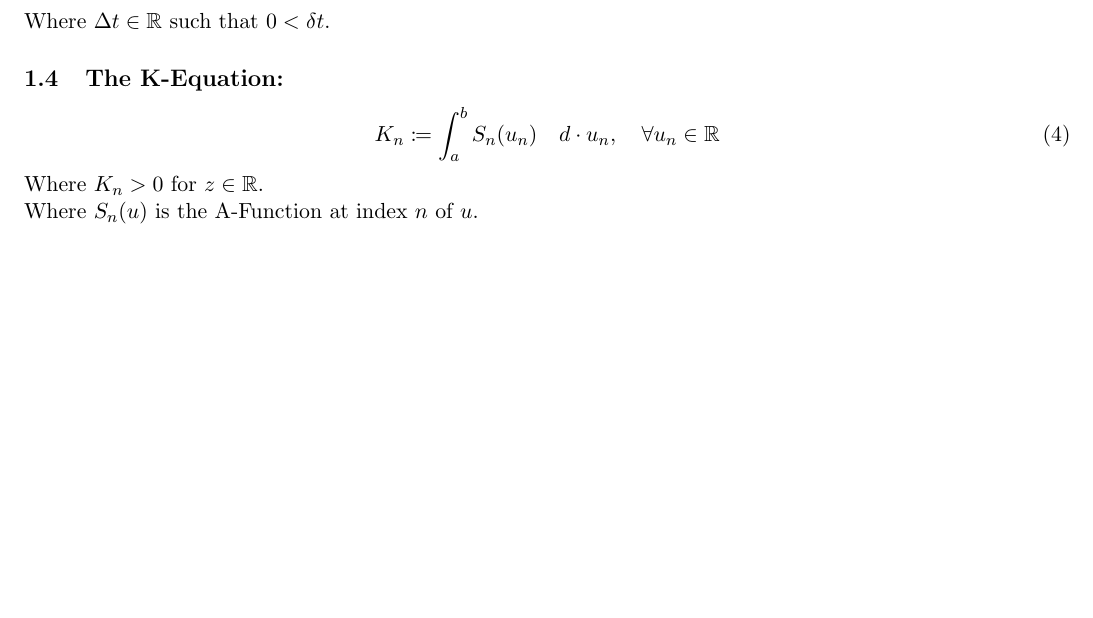
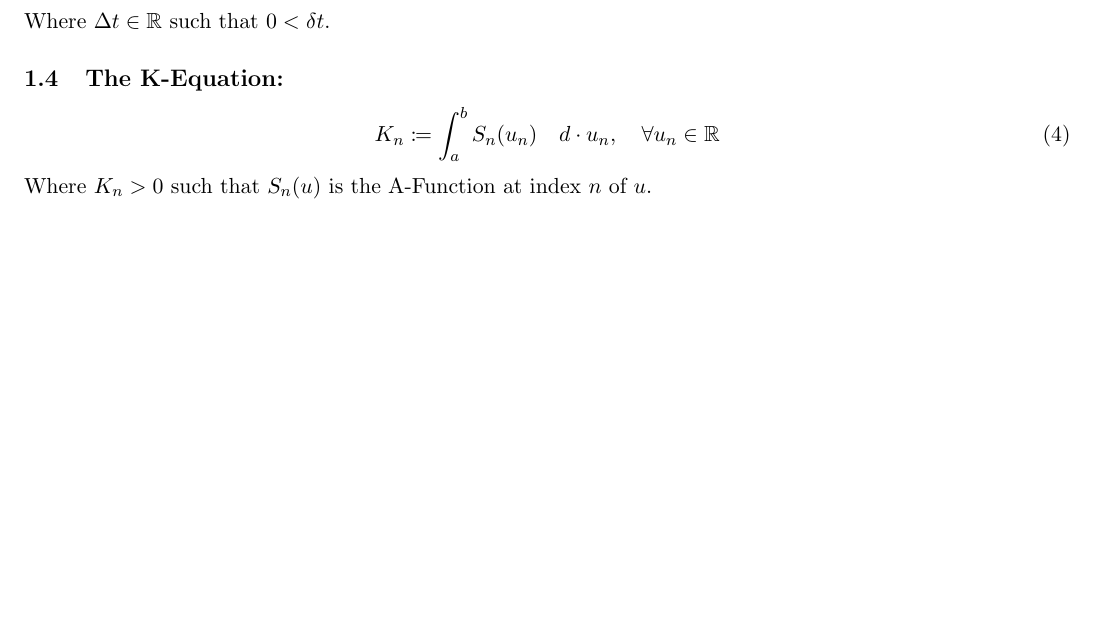
Before and after one commit to publications-and-more/wg, a LaTeX document (source/wg04/paper.tex): part of the page, cut so that both start at the same text. Compiled offline with pdfLaTeX.

Commit message:
chore: update papers, add assumptions in 'Integrals for Equations and Analysis' paper.
Signed-off-by: Amlal El Mahrouss <amlal@nekernel.org>

```diff
--- a/source/wg04/paper.tex
+++ b/source/wg04/paper.tex
@@ -42,8 +42,7 @@ Where $\Delta t \in \mathbb{R}$ such that $0 < \delta t$.
 \begin{equation}
 	K_{n} \coloneqq \int_{a}^{b} S_{n}(u_{n}) \quad d \cdot u_{n}, \quad \forall u_{n} \in \mathbb{R}
 \end{equation}
-Where $K_{n} > 0$ for $z \in \mathbb{R}$. \\
-Where $S_{n}(u)$ is the A-Function at index $n$ of $u$.
+Where $K_{n} > 0$ such that $S_{n}(u)$ is the A-Function at index $n$ of $u$.
 
 
 \end{document}
```
